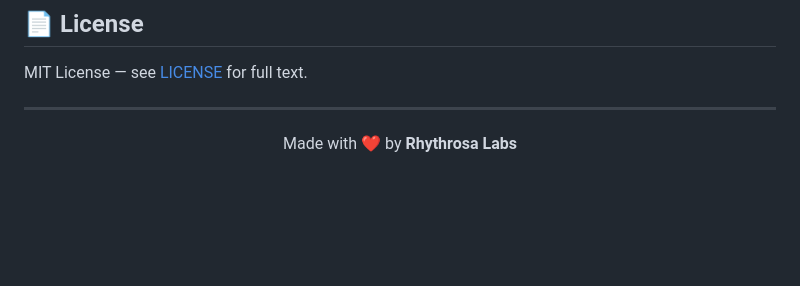
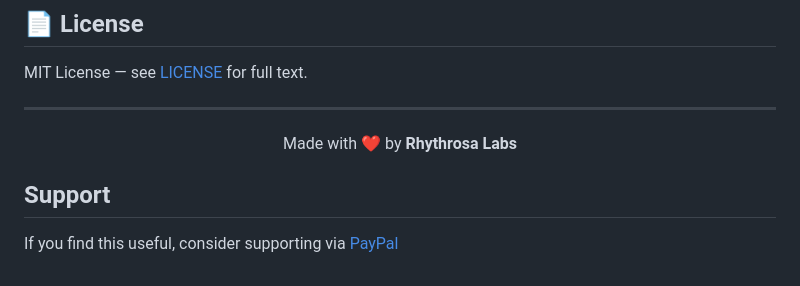
Before and after one commit to RhythrosaLabs/ai-blog-writer, a Markdown page: README.md, the part around the change. Drawn GitHub-style; blank space fills up the shorter version.

Commit message:
Add PayPal support section

```diff
--- a/README.md
+++ b/README.md
@@ -179,3 +179,8 @@ MIT License — see [LICENSE](LICENSE) for full text.
 ---
 
 <p align="center">Made with ❤️ by <strong>Rhythrosa Labs</strong></p>
+
+
+## Support
+
+If you find this useful, consider supporting via [PayPal](https://paypal.me/noodlebake)
```
